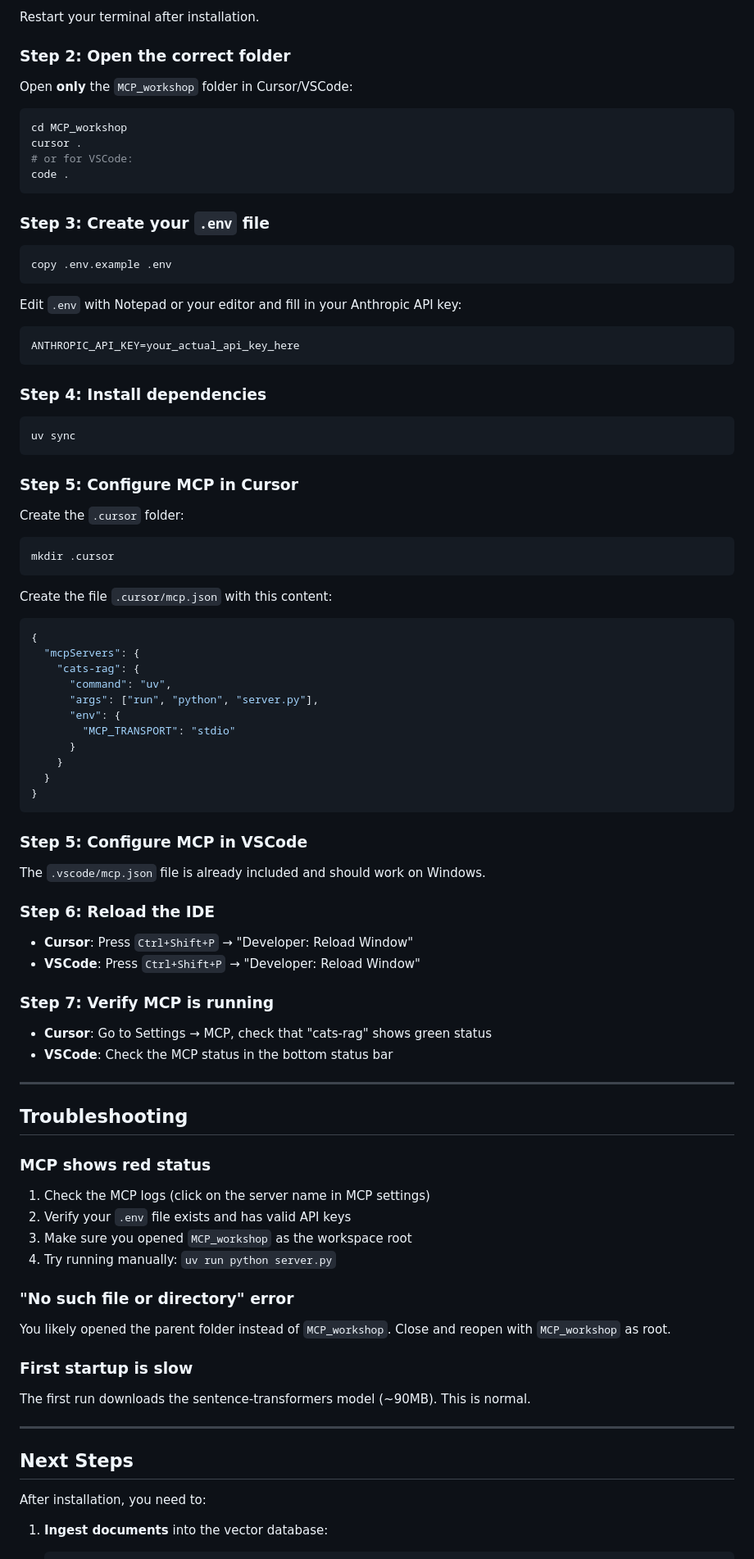
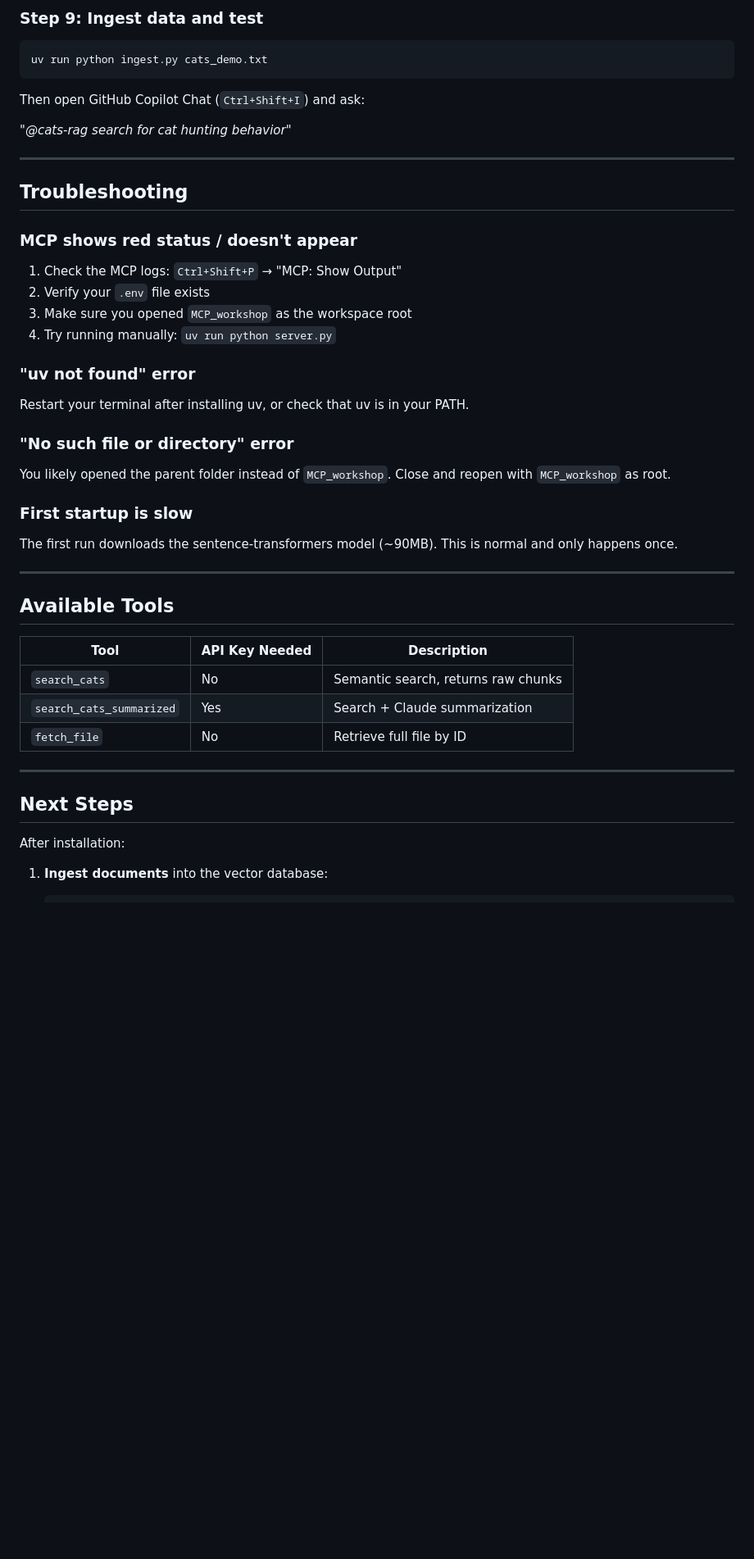
Before and after one commit to krother/rest-api-tutorial, a Markdown page: MCP_workshop/INSTALL_GUIDE.md, the part around one of its changes. Shown at 82% size. GitHub-like rendering; blank space fills up the shorter version.

Commit message:
changes in installation_guide

````diff
--- a/MCP_workshop/INSTALL_GUIDE.md
+++ b/MCP_workshop/INSTALL_GUIDE.md
@@ -109,84 +165,29 @@ powershell -ExecutionPolicy ByPass -c "irm https://astral.sh/uv/install.ps1 | ie
 ```
 
-Restart your terminal after installation.
-
-### Step 2: Open the correct folder
-
-Open **only** the `MCP_workshop` folder in Cursor/VSCode:
+### Step 9: Ingest data and test
 
 ```powershell
-cd MCP_workshop
-cursor .
-# or for VSCode:
-code .
+uv run python ingest.py cats_demo.txt
 ```
 
-### Step 3: Create your `.env` file
+Then open GitHub Copilot Chat (`Ctrl+Shift+I`) and ask:
 
-```powershell
-copy .env.example .env
-```
-
-Edit `.env` with Notepad or your editor and fill in your Anthropic API key:
-
-```
-ANTHROPIC_API_KEY=your_actual_api_key_here
-```
-
-### Step 4: Install dependencies
-
-```powershell
-uv sync
-```
-
-### Step 5: Configure MCP in Cursor
-
-Create the `.cursor` folder:
-
-```powershell
-mkdir .cursor
-```
-
-Create the file `.cursor/mcp.json` with this content:
-
-```json
-{
-  "mcpServers": {
-    "cats-rag": {
-      "command": "uv",
-      "args": ["run", "python", "server.py"],
-      "env": {
-        "MCP_TRANSPORT": "stdio"
-      }
-    }
-  }
-}
-```
-
-### Step 5: Configure MCP in VSCode
-
-The `.vscode/mcp.json` file is already included and should work on Windows.
-
-### Step 6: Reload the IDE
-
-- **Cursor**: Press `Ctrl+Shift+P` → "Developer: Reload Window"
-- **VSCode**: Press `Ctrl+Shift+P` → "Developer: Reload Window"
-
-### Step 7: Verify MCP is running
-
-- **Cursor**: Go to Settings → MCP, check that "cats-rag" shows green status
-- **VSCode**: Check the MCP status in the bottom status bar
+*"@cats-rag search for cat hunting behavior"*
 
 ---
 
 ## Troubleshooting
 
-### MCP shows red status
+### MCP shows red status / doesn't appear
 
-1. Check the MCP logs (click on the server name in MCP settings)
-2. Verify your `.env` file exists and has valid API keys
+1. Check the MCP logs: `Ctrl+Shift+P` → "MCP: Show Output"
+2. Verify your `.env` file exists
 3. Make sure you opened `MCP_workshop` as the workspace root
 4. Try running manually: `uv run python server.py`
+
+### "uv not found" error
+
+Restart your terminal after installing uv, or check that uv is in your PATH.
 
 ### "No such file or directory" error
 
@@ -194,13 +195,23 @@ You likely opened the parent folder instead of `MCP_workshop`. Close and reopen
 
 ### First startup is slow
 
-The first run downloads the sentence-transformers model (~90MB). This is normal.
+The first run downloads the sentence-transformers model (~90MB). This is normal and only happens once.
+
+---
+
+## Available Tools
+
+| Tool | API Key Needed | Description |
+|------|----------------|-------------|
+| `search_cats` | No | Semantic search, returns raw chunks |
+| `search_cats_summarized` | Yes | Search + Claude summarization |
+| `fetch_file` | No | Retrieve full file by ID |
 
 ---
 
 ## Next Steps
 
-After installation, you need to:
+After installation:
 
 1. **Ingest documents** into the vector database:
    ```bash
````
Also changed, not shown: other parts of MCP_workshop/INSTALL_GUIDE.md (+84 -21 lines).
